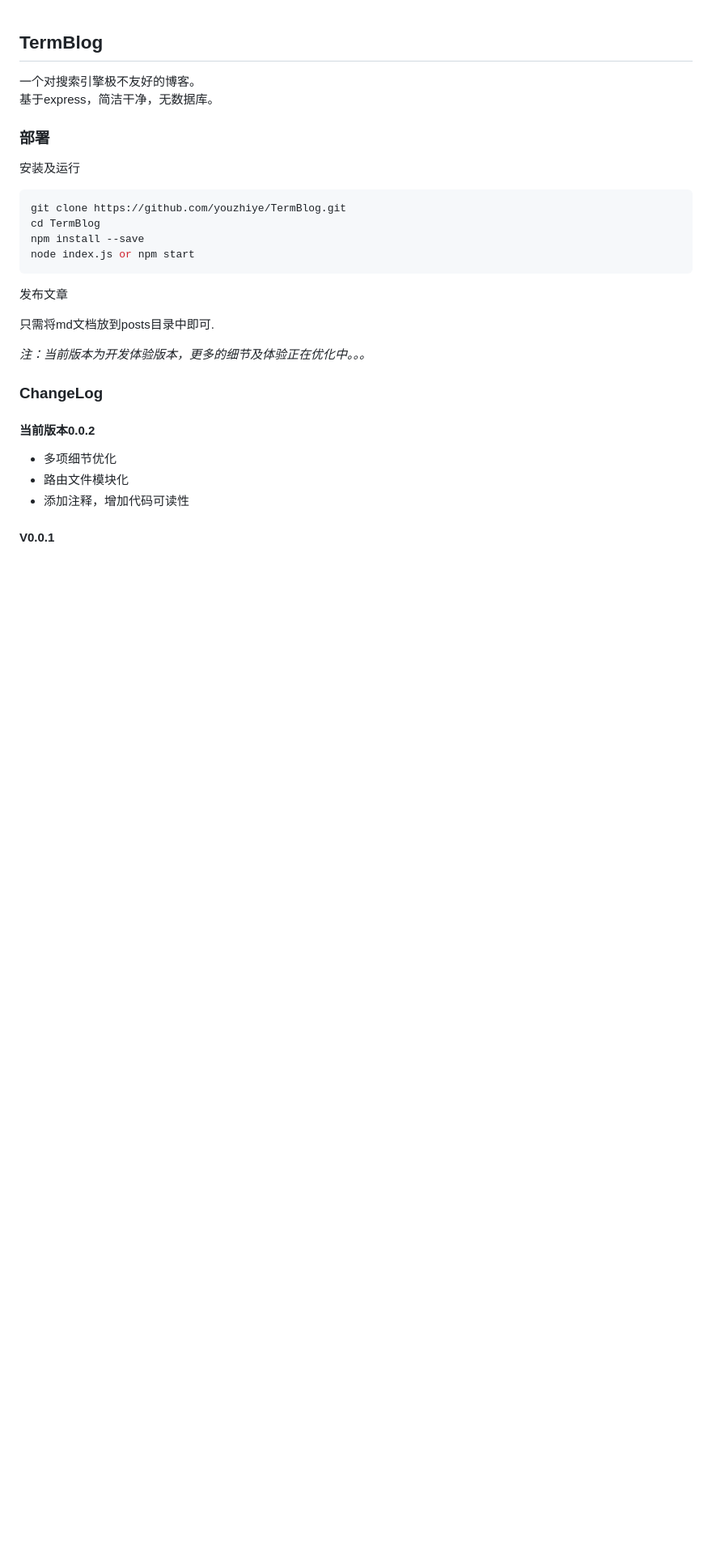
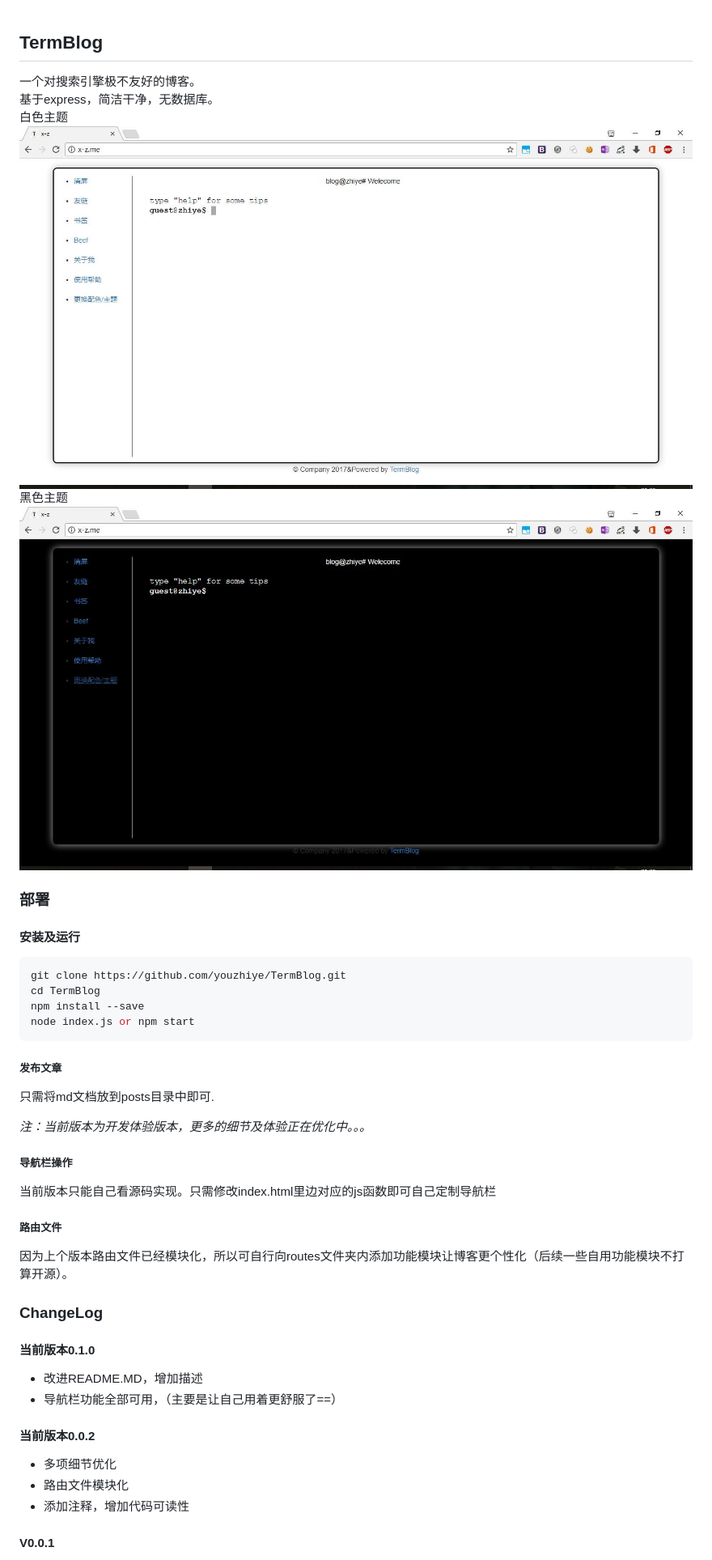
Before and after one commit to youzhiye/TermBlog, a Markdown page: README.md, the part around the change printed below. Shown: that part at 81% size. GitHub-like rendering; pictures changed too: img/08.jpg (added), img/33.jpg (added); blank space fills up the shorter version.

Commit message:
更新了版本号V0.1.0

````diff
--- a/README.md
+++ b/README.md
@@ -2,10 +2,14 @@
 
 一个对搜索引擎极不友好的博客。
 基于express，简洁干净，无数据库。
+白色主题
+<img src="./img/08.jpg">
+黑色主题
+<img src="./img/33.jpg">
 
 ### 部署
 
-安装及运行
+#### 安装及运行
 
 ```bash
 git clone https://github.com/youzhiye/TermBlog.git
@@ -14,12 +18,25 @@ npm install --save
 node index.js or npm start
 ```
 
-发布文章
+##### 发布文章
 
 只需将md文档放到posts目录中即可.
 
 *注：当前版本为开发体验版本，更多的细节及体验正在优化中。。。*
+##### 导航栏操作
+
+当前版本只能自己看源码实现。只需修改index.html里边对应的js函数即可自己定制导航栏
+
+##### 路由文件
+
+因为上个版本路由文件已经模块化，所以可自行向routes文件夹内添加功能模块让博客更个性化（后续一些自用功能模块不打算开源）。
+
 ### ChangeLog
+
+#### 当前版本0.1.0
+
+* 改进README.MD，增加描述
+* 导航栏功能全部可用，（主要是让自己用着更舒服了==）
 
 #### 当前版本0.0.2
 
````
Also changed, not shown: other parts of README.md (+2 -1 lines).
